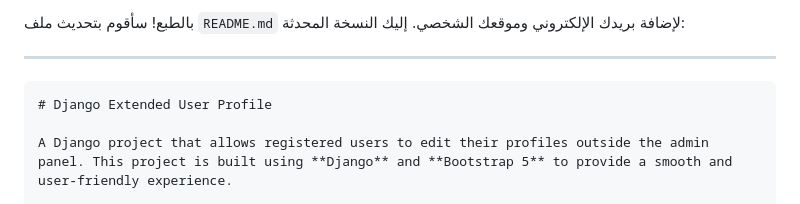
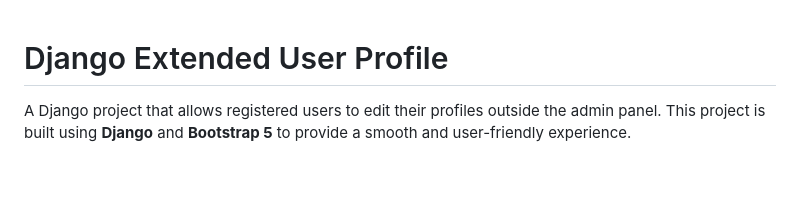
Before and after one commit to salahsaeed19/Django-Extended-User-Profile, a Markdown page: README.md, the part around one of its changes. Rendered like a GitHub page; blank space fills up the shorter version.

````diff
--- a/README.md
+++ b/README.md
@@ -1,8 +1,3 @@
-بالطبع! سأقوم بتحديث ملف `README.md` لإضافة بريدك الإلكتروني وموقعك الشخصي. إليك النسخة المحدثة:
-
----
-
-```markdown
 # Django Extended User Profile
 
 A Django project that allows registered users to edit their profiles outside the admin panel. This project is built using **Django** and **Bootstrap 5** to provide a smooth and user-friendly experience.
````
Also changed, not shown: other parts of README.md (+0 -1 lines).
